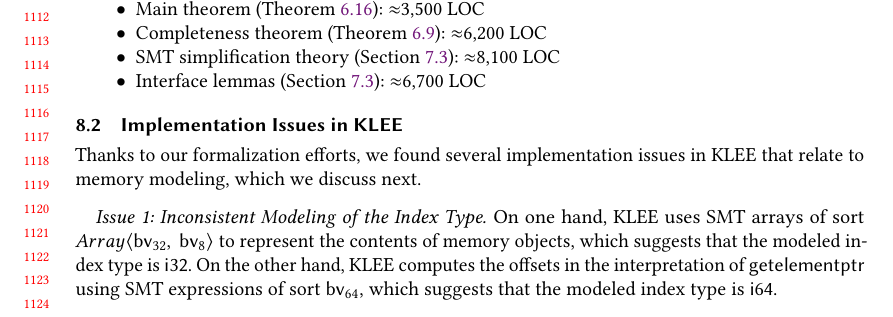
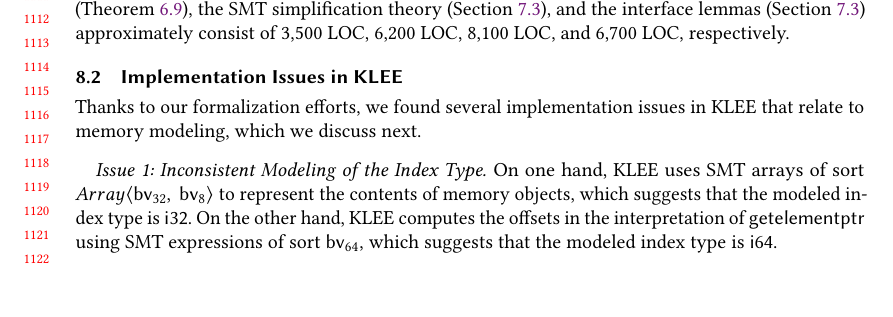
Before and after one commit to davidtr1037/klee-coq-memory-paper, a LaTeX paper (paper.tex, which reads implementation.tex): part of page 23 of 28, cut at the place of the change, the shorter picture padded with empty space. Compiled offline with pdfLaTeX.

Commit message:
updating

```diff
--- a/implementation.tex
+++ b/implementation.tex
@@ -30,12 +30,16 @@ this is one of the largest \coq formalizations in programming language theory (\
 % well-formedness: 0.9K
 To provide a detailed insight into the core components of our framework,
 we report the size (LOC) of those components:
-\begin{itemize}
-    \item Main theorem (\Cref{theorem:safety-via-et}): $\approx$3,500 LOC
-    \item Completeness theorem (\Cref{theorem:completeness}): $\approx$6,200 LOC
-    \item SMT simplification theory (\Cref{sec:proof-et}): $\approx$8,100 LOC
-    \item Interface lemmas (\Cref{sec:proof-et}): $\approx$6,700 LOC
-\end{itemize}
+The main theorem (\Cref{theorem:safety-via-et}),
+the completeness theorem (\Cref{theorem:completeness}),
+the SMT simplification theory (\Cref{sec:proof-et}),
+and the interface lemmas (\Cref{sec:proof-et}) approximately consist of 3,500 LOC, 6,200 LOC, 8,100 LOC, and 6,700 LOC, respectively.
+%\begin{itemize}
+%    \item Main theorem (\Cref{theorem:safety-via-et}): $\approx$3,500 LOC
+%    \item Completeness theorem (\Cref{theorem:completeness}): $\approx$6,200 LOC
+%    \item SMT simplification theory (\Cref{sec:proof-et}): $\approx$8,100 LOC
+%    \item Interface lemmas (\Cref{sec:proof-et}): $\approx$6,700 LOC
+%\end{itemize}
 
 \subsection{Implementation Issues in \klee}
 Thanks to our formalization efforts,
```
